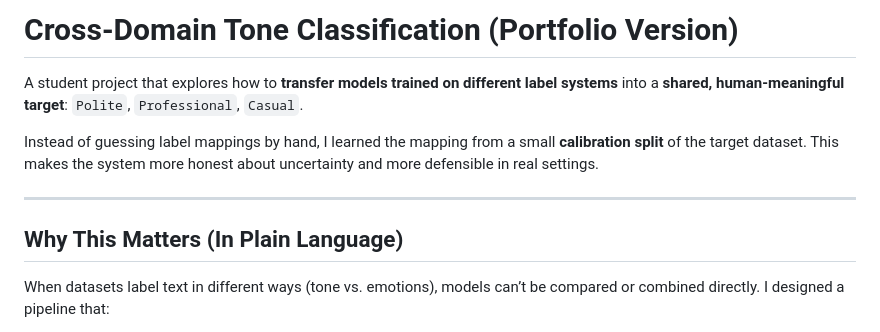
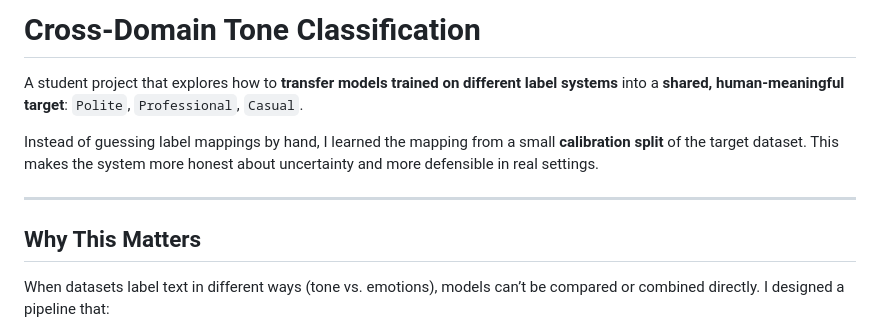
Before and after one commit to apaarsaroj/Cross-Domain-Tone-Classification, a Markdown page: README.md, the part around the change. GitHub-like rendering.

Commit message:
Update project title in README
Removed 'Portfolio Version' from the project title in README.

```diff
--- a/README.md
+++ b/README.md
@@ -1,12 +1,11 @@
-# Cross-Domain Tone Classification (Portfolio Version)
-
+# Cross-Domain Tone Classification
 A student project that explores how to **transfer models trained on different label systems** into a **shared, human‑meaningful target**: `Polite`, `Professional`, `Casual`.
 
 Instead of guessing label mappings by hand, I learned the mapping from a small **calibration split** of the target dataset. This makes the system more honest about uncertainty and more defensible in real settings.
 
 ---
 
-## Why This Matters (In Plain Language)
+## Why This Matters
 
 When datasets label text in different ways (tone vs. emotions), models can’t be compared or combined directly. I designed a pipeline that:
 
```
